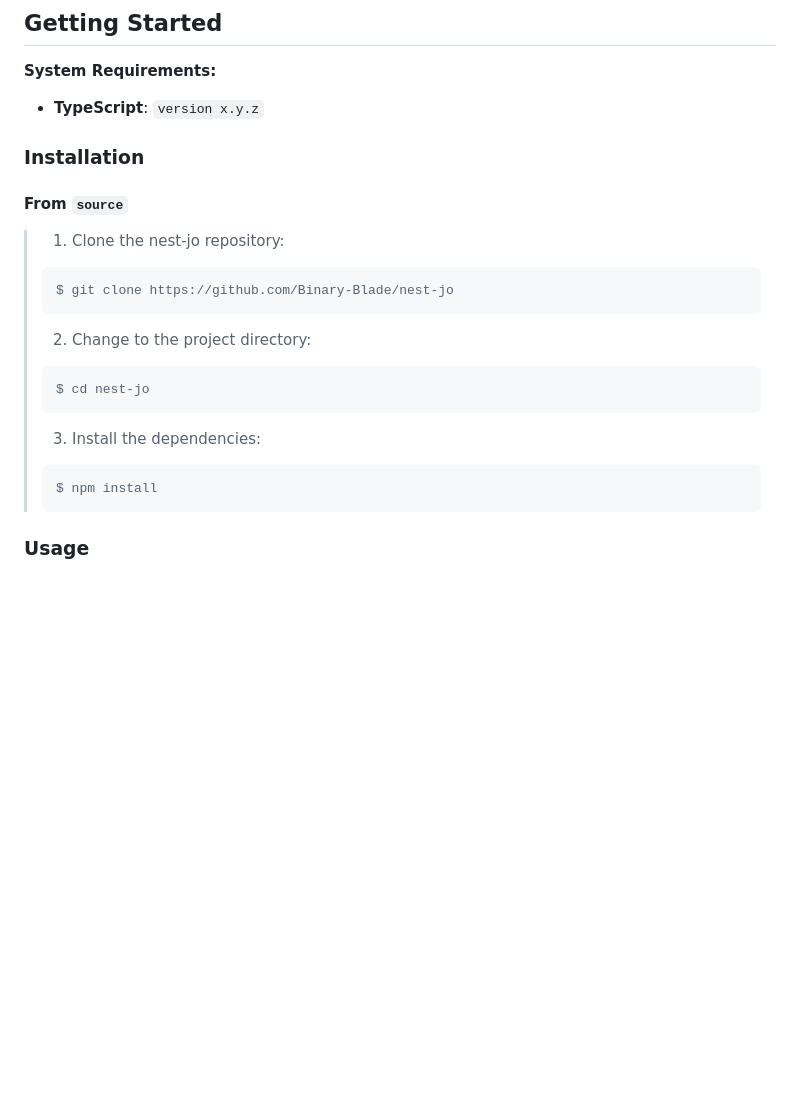
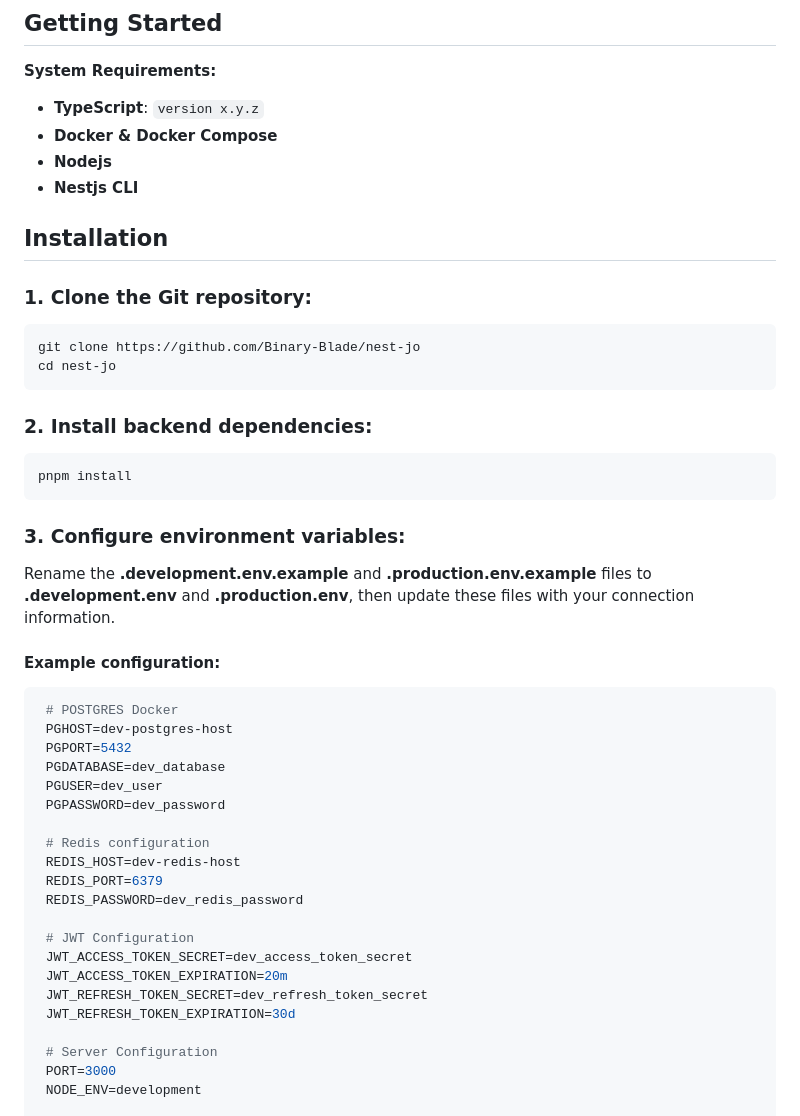
Before and after one commit to Binary-Blade/nest-jo, a Markdown page: README.md, the part around the change printed below. Drawn GitHub-style; blank space fills up the shorter version.

Commit message:
* feat: Add install logic

````diff
--- a/README.md
+++ b/README.md
@@ -601,26 +601,43 @@ Nest-Jo is a robust open-source project aimed at simplifying and optimizing the
 **System Requirements:**
 
 * **TypeScript**: `version x.y.z`
+* **Docker & Docker Compose**
+* **Nodejs**
+* **Nestjs CLI**
 
-###  Installation
+## Installation
+### 1. Clone the Git repository:
+   ```sh
+   git clone https://github.com/Binary-Blade/nest-jo
+   cd nest-jo
+   ```
+### 2. Install backend dependencies:
+   ```sh
+   pnpm install
+   ```
+### 3. Configure environment variables:
+Rename the **.development.env.example** and **.production.env.example** files to **.development.env** and **.production.env**, then update these files with your connection information.
+#### Example configuration:
+   ```env
+    # POSTGRES Docker
+    PGHOST=dev-postgres-host
+    PGPORT=5432
+    PGDATABASE=dev_database
+    PGUSER=dev_user
+    PGPASSWORD=dev_password
 
-<h4>From <code>source</code></h4>
+    # Redis configuration
+    REDIS_HOST=dev-redis-host
+    REDIS_PORT=6379
+    REDIS_PASSWORD=dev_redis_password
 
-> 1. Clone the nest-jo repository:
->
-> ```console
-> $ git clone https://github.com/Binary-Blade/nest-jo
-> ```
->
-> 2. Change to the project directory:
-> ```console
-> $ cd nest-jo
-> ```
->
-> 3. Install the dependencies:
-> ```console
-> $ npm install
-> ```
+    # JWT Configuration
+    JWT_ACCESS_TOKEN_SECRET=dev_access_token_secret
+    JWT_ACCESS_TOKEN_EXPIRATION=20m
+    JWT_REFRESH_TOKEN_SECRET=dev_refresh_token_secret
+    JWT_REFRESH_TOKEN_EXPIRATION=30d
 
-###  Usage
+    # Server Configuration
+    PORT=3000
+    NODE_ENV=development
 
````
Also changed, not shown: other parts of README.md (+41 -13 lines).
